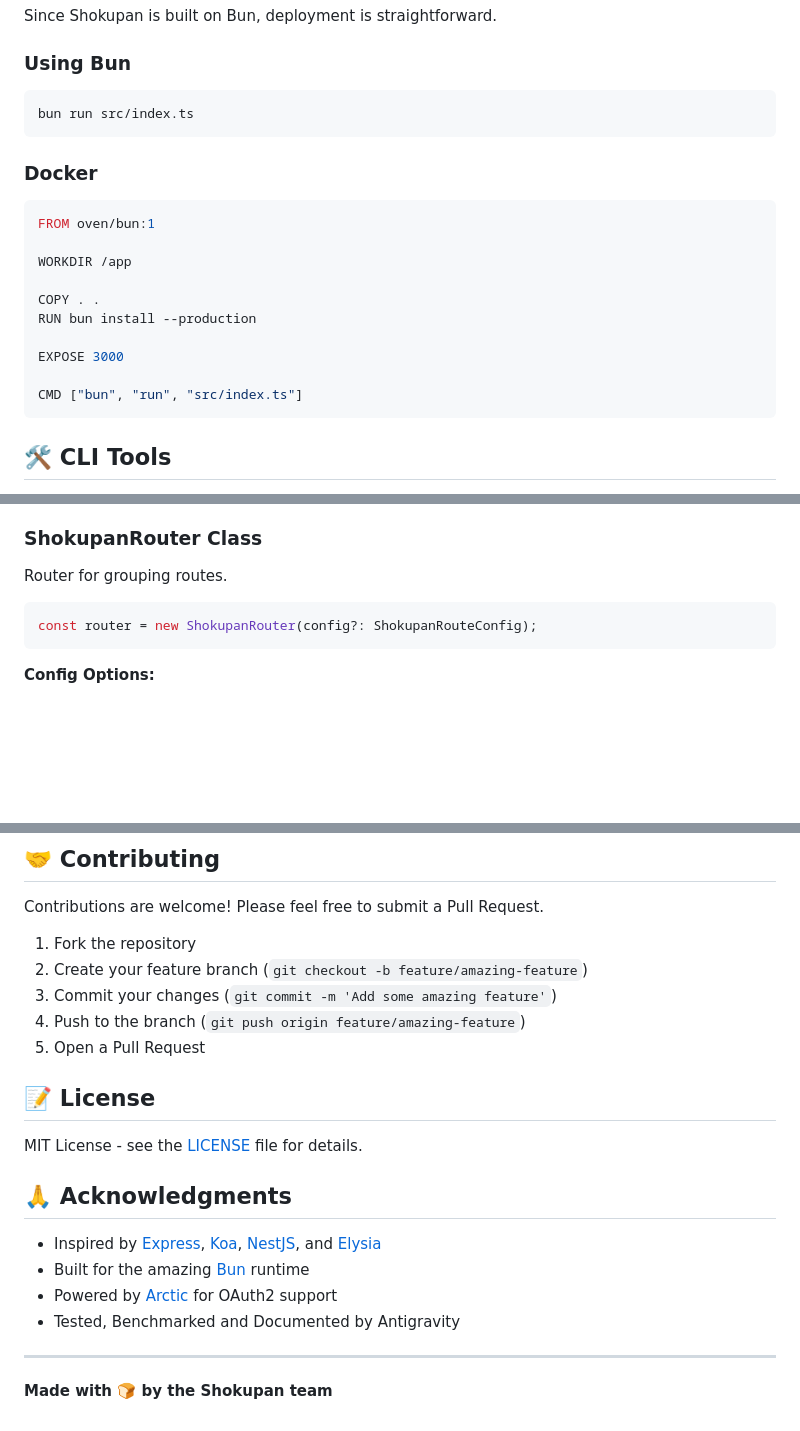
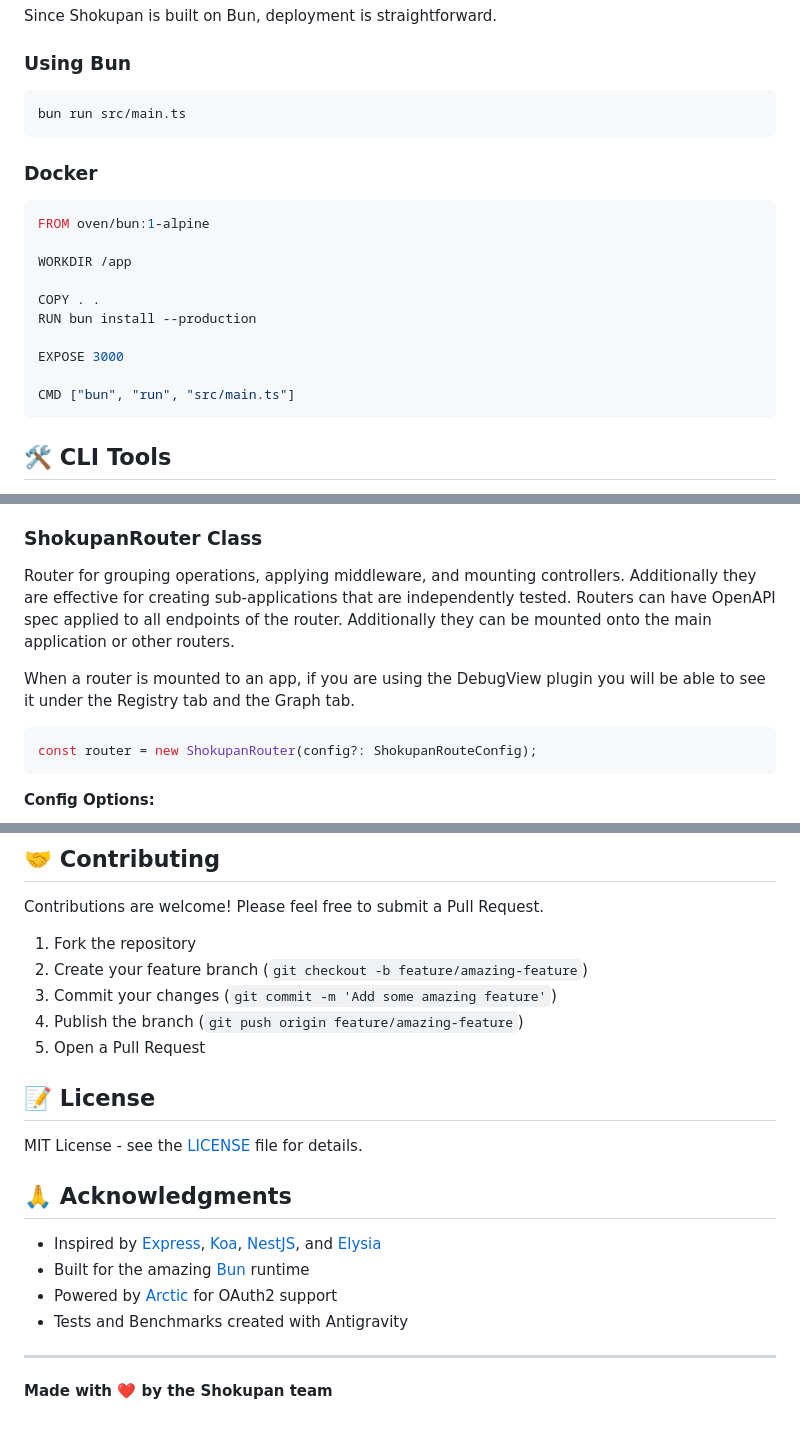
Before and after one commit to knackstedt/shokupan, a Markdown page: README.md, 3 parts joined by grey strips. Drawn GitHub-style; blank space fills up the shorter version.

Commit message:
chore: update readme

````diff
--- a/README.md
+++ b/README.md
@@ -1571,13 +1575,13 @@ Since Shokupan is built on Bun, deployment is straightforward.
 ### Using Bun
 
 ```bash
-bun run src/index.ts
+bun run src/main.ts
 ```
 
 ### Docker
 
 ```dockerfile
-FROM oven/bun:1
+FROM oven/bun:1-alpine
 
 WORKDIR /app
 
@@ -1586,7 +1590,7 @@ RUN bun install --production
 
 EXPOSE 3000
 
-CMD ["bun", "run", "src/index.ts"]
+CMD ["bun", "run", "src/main.ts"]
 ```
 
 ## 🛠️ CLI Tools
@@ -1703,7 +1707,13 @@ const app = new Shokupan(config?: ShokupanConfig);
 
 ### ShokupanRouter Class
 
-Router for grouping routes.
+Router for grouping operations, applying middleware, and mounting controllers. Additionally
+they are effective for creating sub-applications that are independently tested. Routers can
+have OpenAPI spec applied to all endpoints of the router. Additionally they can be mounted
+onto the main application or other routers.
+
+When a router is mounted to an app, if you are using the DebugView plugin you will be able to
+see it under the Registry tab and the Graph tab.
 
 ```typescript
 const router = new ShokupanRouter(config?: ShokupanRouteConfig);
@@ -1811,7 +1821,7 @@ Contributions are welcome! Please feel free to submit a Pull Request.
 1. Fork the repository
 2. Create your feature branch (`git checkout -b feature/amazing-feature`)
 3. Commit your changes (`git commit -m 'Add some amazing feature'`)
-4. Push to the branch (`git push origin feature/amazing-feature`)
+4. Publish the branch (`git push origin feature/amazing-feature`)
 5. Open a Pull Request
 
 ## 📝 License
@@ -1823,8 +1833,8 @@ MIT License - see the [LICENSE](LICENSE) file for details.
 - Inspired by [Express](https://expressjs.com/), [Koa](https://koajs.com/), [NestJS](https://nestjs.com/), and [Elysia](https://elysiajs.com/)
 - Built for the amazing [Bun](https://bun.sh/) runtime
 - Powered by [Arctic](https://github.com/pilcrowonpaper/arctic) for OAuth2 support
-- Tested, Benchmarked and Documented by Antigravity
+- Tests and Benchmarks created with Antigravity
 
 ---
 
-**Made with 🍞 by the Shokupan team**
+**Made with ❤️ by the Shokupan team**
````
Also changed, not shown: other parts of README.md (+4 -0 lines).
